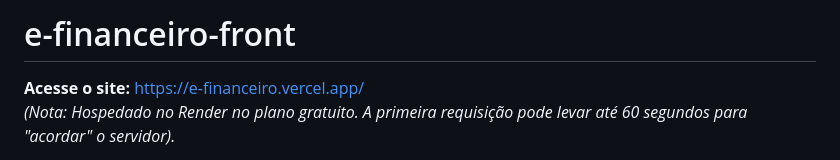
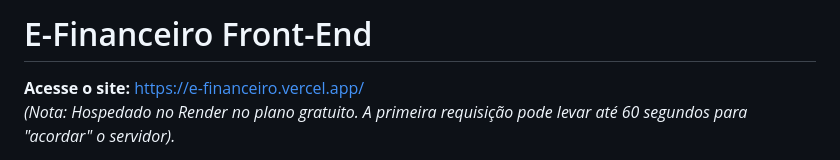
Before and after one commit to cristianmenesess/e-financeiro-front, a Markdown page: README.md, the part around the change. Rendered like a GitHub page.

Commit message:
Readme Formatado
Updated project title to match branding conventions.

```diff
--- a/README.md
+++ b/README.md
@@ -1,4 +1,4 @@
-# e-financeiro-front
+# E-Financeiro Front-End
 
 **Acesse o site:** https://e-financeiro.vercel.app/ <br>
 *(Nota: Hospedado no Render no plano gratuito. A primeira requisição pode levar até 60 segundos para "acordar" o servidor).*
```
